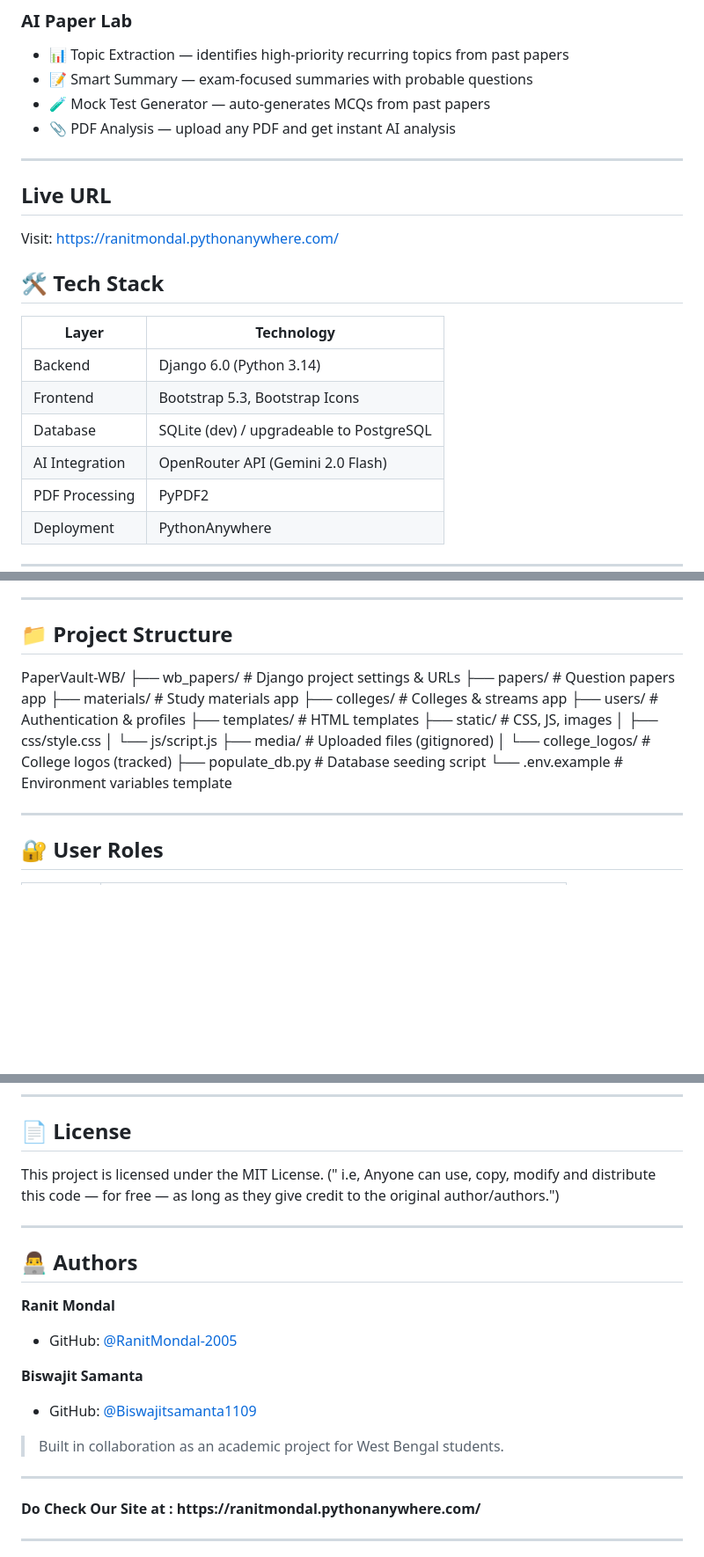
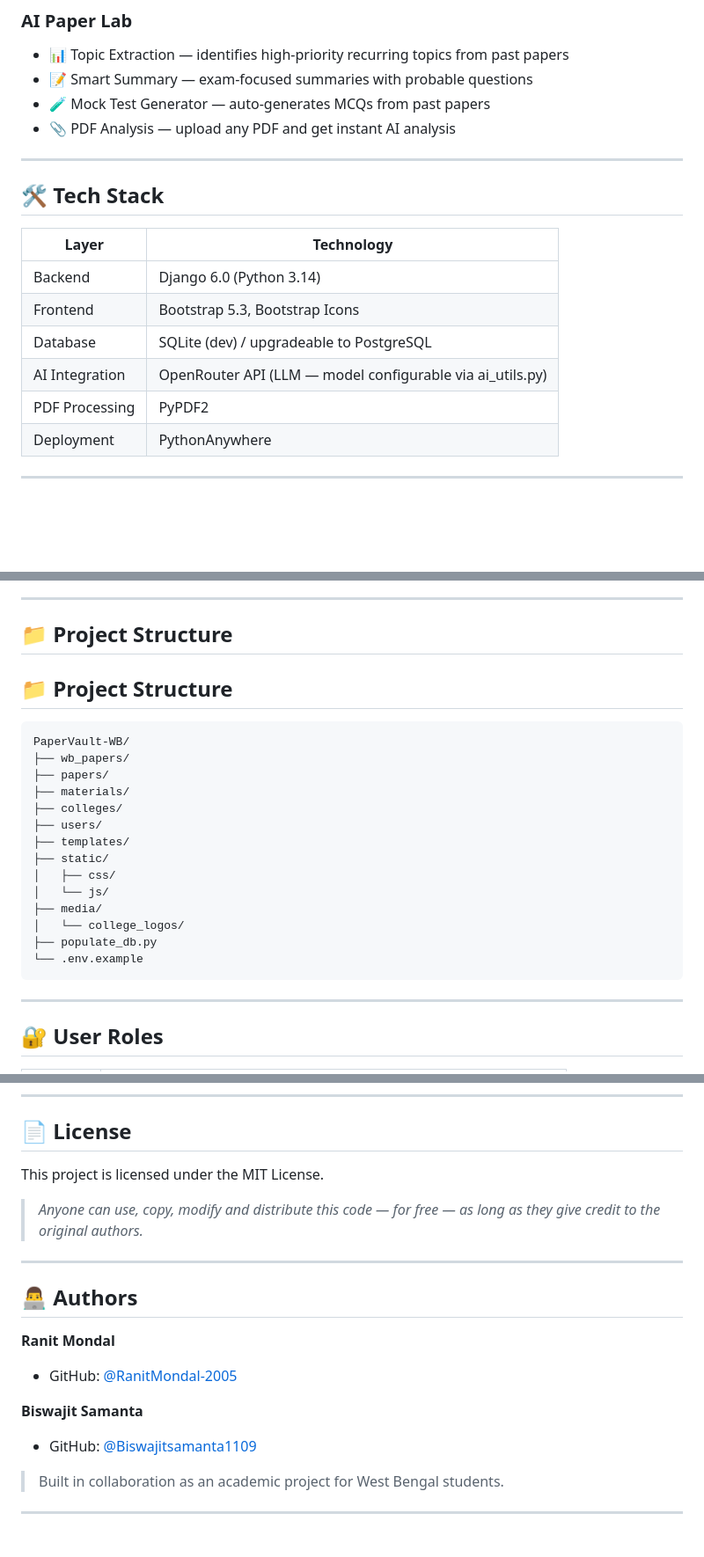
Before and after one commit to RanitMondal-2005/PaperVault-WB, a Markdown page: README.md, 3 parts joined by grey strips. Shown at 88% size. Drawn GitHub-style; blank space fills up the shorter version.

Commit message:
docs: fix project structure formatting, update AI model description

````diff
--- a/README.md
+++ b/README.md
@@ -43,8 +49,6 @@ No login required for students. Faculty members can register, get verified, and
 - 📎 PDF Analysis — upload any PDF and get instant AI analysis
 
 ---
-## Live URL
-Visit: https://ranitmondal.pythonanywhere.com/
 
 ## 🛠️ Tech Stack
 
@@ -53,7 +57,7 @@ Visit: https://ranitmondal.pythonanywhere.com/
 | Backend | Django 6.0 (Python 3.14) |
 | Frontend | Bootstrap 5.3, Bootstrap Icons |
 | Database | SQLite (dev) / upgradeable to PostgreSQL |
-| AI Integration | OpenRouter API (Gemini 2.0 Flash) |
+| AI Integration | OpenRouter API (LLM — model configurable via ai_utils.py) |
 | PDF Processing | PyPDF2 |
 | Deployment | PythonAnywhere |
 
@@ -111,20 +115,24 @@ OPENROUTER_API_KEY=your-openrouter-api-key-here
 ---
 
 ## 📁 Project Structure
+## 📁 Project Structure
+
+```
 PaperVault-WB/
-├── wb_papers/          # Django project settings & URLs
-├── papers/             # Question papers app
-├── materials/          # Study materials app
-├── colleges/           # Colleges & streams app
-├── users/              # Authentication & profiles
-├── templates/          # HTML templates
-├── static/             # CSS, JS, images
-│   ├── css/style.css
-│   └── js/script.js
-├── media/              # Uploaded files (gitignored)
-│   └── college_logos/  # College logos (tracked)
-├── populate_db.py      # Database seeding script
-└── .env.example        # Environment variables template
+├── wb_papers/
+├── papers/
+├── materials/
+├── colleges/
+├── users/
+├── templates/
+├── static/
+│   ├── css/
+│   └── js/
+├── media/
+│   └── college_logos/
+├── populate_db.py
+└── .env.example
+```
 
 ---
 
@@ -156,7 +164,7 @@ For code contributions:
 ## 📄 License
 
 This project is licensed under the MIT License.
-(" i.e, Anyone can use, copy, modify and distribute this code — for free — as long as they give credit to the original author/authors.")
+> *Anyone can use, copy, modify and distribute this code — for free — as long as they give credit to the original authors.*
 
 ---
 
@@ -170,9 +178,6 @@ This project is licensed under the MIT License.
 
 > Built in collaboration as an academic project for West Bengal students.
 
-<hr>
-<strong> Do Check Our Site at : https://ranitmondal.pythonanywhere.com/ </strong>
-
 ---
 
 <div align="center">
````
Also changed, not shown: other parts of README.md (+7 -0 lines).
